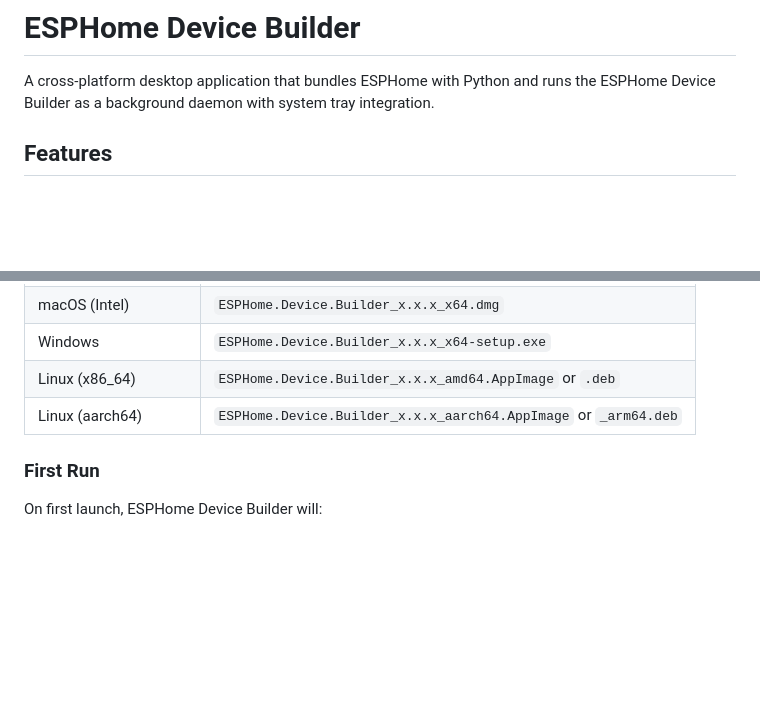
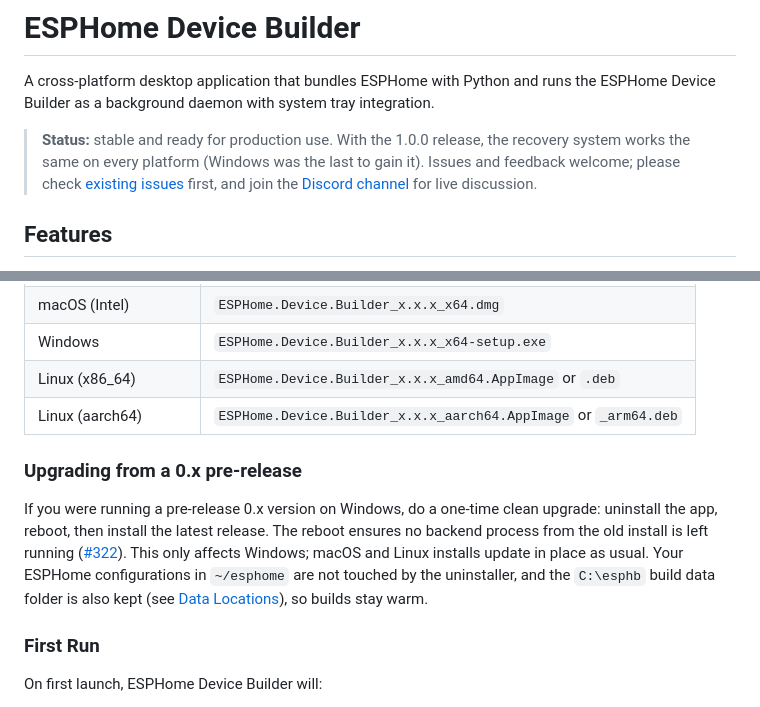
Before and after one commit to esphome/esphome-desktop, a Markdown page: README.md, 2 parts joined by grey strips. Drawn GitHub-style; blank space fills up the shorter version.

Commit message:
Bump major version to 1.0.0 (#412)

```diff
--- a/README.md
+++ b/README.md
@@ -1,6 +1,13 @@
 # ESPHome Device Builder
 
 A cross-platform desktop application that bundles ESPHome with Python and runs the ESPHome Device Builder as a background daemon with system tray integration.
+
+> **Status:** stable and ready for production use. With the 1.0.0 release, the
+> recovery system works the same on every platform (Windows was the last to
+> gain it). Issues and feedback welcome; please check
+> [existing issues](https://github.com/esphome/esphome-desktop/issues) first,
+> and join the [Discord channel](https://discord.gg/Rf2jWGVjaK) for live
+> discussion.
 
 ## Features
 
@@ -24,6 +31,17 @@ Download the latest release for your platform from [desktop.esphome.io](https://
 | Windows               | `ESPHome.Device.Builder_x.x.x_x64-setup.exe`                    |
 | Linux (x86_64)        | `ESPHome.Device.Builder_x.x.x_amd64.AppImage` or `.deb`         |
 | Linux (aarch64)       | `ESPHome.Device.Builder_x.x.x_aarch64.AppImage` or `_arm64.deb` |
+
+### Upgrading from a 0.x pre-release
+
+If you were running a pre-release 0.x version on Windows, do a one-time clean
+upgrade: uninstall the app, reboot, then install the latest release. The reboot
+ensures no backend process from the old install is left running
+([#322](https://github.com/esphome/esphome-desktop/issues/322)). This only
+affects Windows; macOS and Linux installs update in place as usual. Your
+ESPHome configurations in `~/esphome` are not touched by the uninstaller, and the
+`C:\esphb` build data folder is also kept (see
+[Data Locations](#data-locations)), so builds stay warm.
 
 ### First Run
 
```
